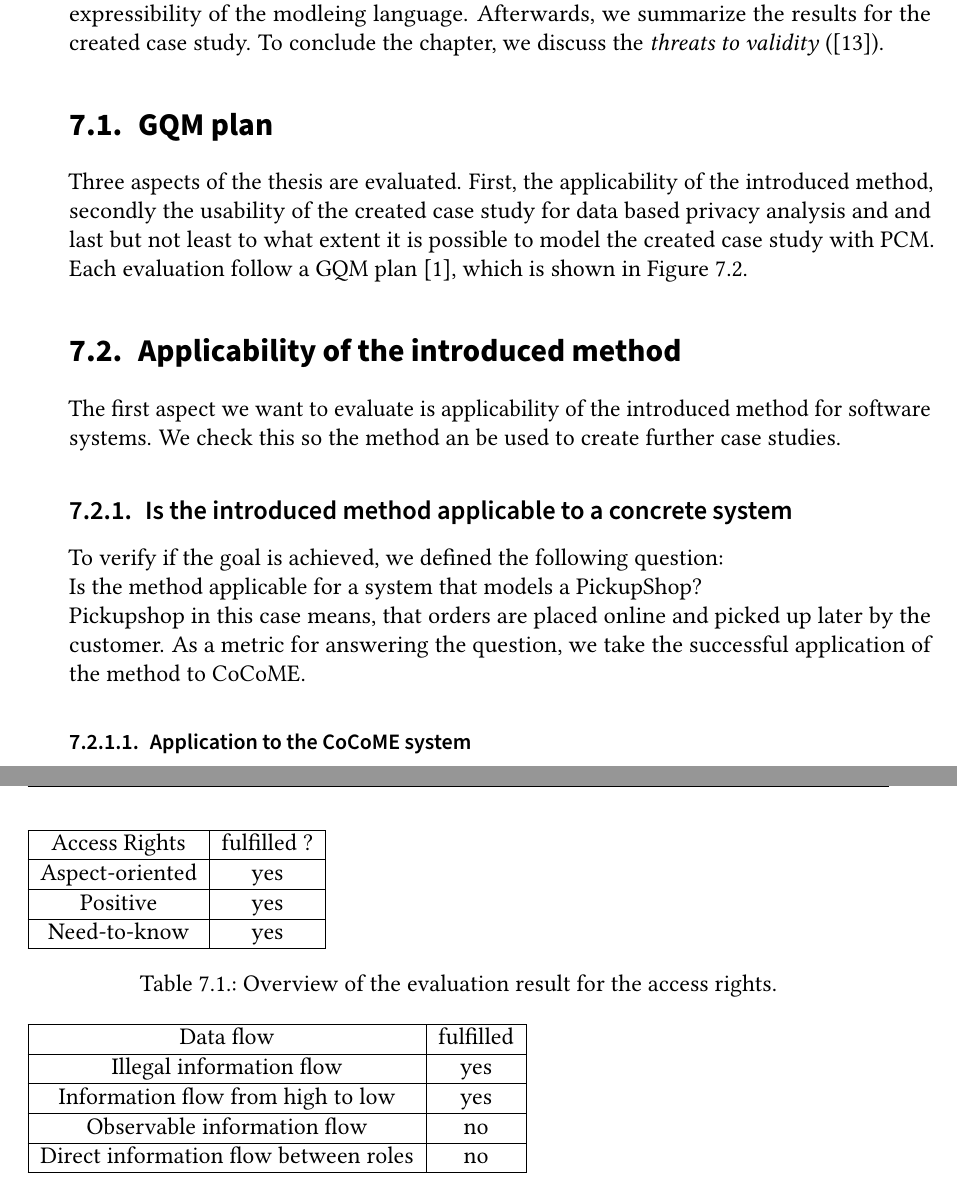
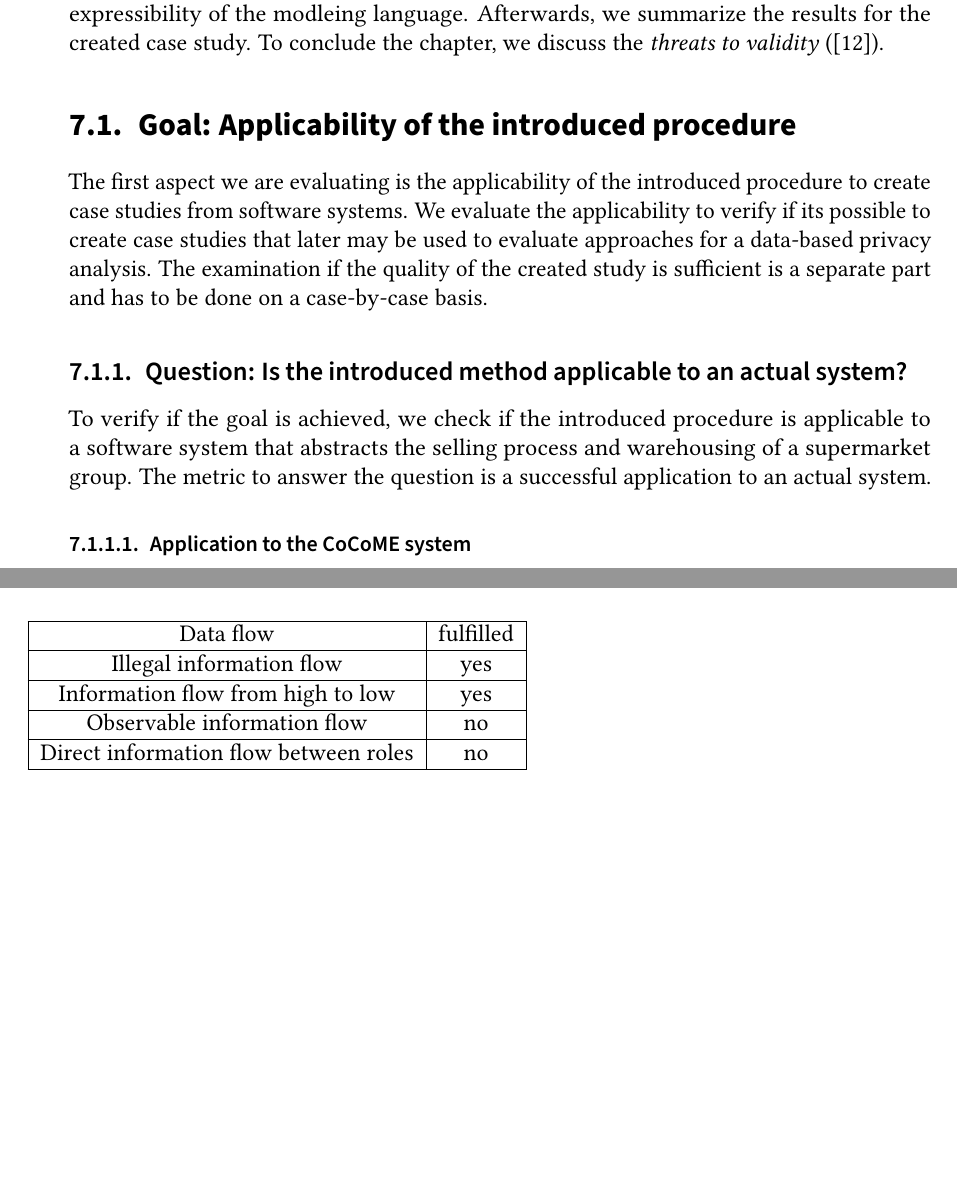
Before and after one commit to julhin/BA_Thesis_11, a LaTeX thesis (Thesis/thesis.tex, which reads Thesis/sections/evaluation.tex): two parts of pages 63 and 68 of 75 before the commit and two parts of pages 63 and 66 of 75 after it, joined at a grey line, cut so that both start at the same text, the shorter picture padded with empty space. Compiled offline with pdfLaTeX.

Commit message:
It comes to an end

```diff
--- a/Thesis/sections/evaluation.tex
+++ b/Thesis/sections/evaluation.tex
@@ -19,7 +20,3 @@ After we evaluated the created case study in \autoref{ch:cocome} and \autoref{ch
 \label{GQMPlan}
 \end{figure}
 
-\section{GQM plan}
-Three aspects of the thesis are evaluated. First, the applicability of the introduced method, secondly the usability of the created case study for data based privacy analysis and and last but not least to what extent it is possible to model the created case study with PCM.
-%Reicht das als Hinweis ?
- Each evaluation follow a GQM plan \cite{GQM_Intro}, which is shown in \autoref{GQMPlan}.
@@ -31,8 +23,5 @@ Three aspects of the thesis are evaluated. First, the applicability of the intro
-\section{Applicability of the introduced method}
-The first aspect we want to evaluate is applicability of the introduced method for software systems. We check this so the method an be used to create further case studies.
-\subsection{Is the introduced method applicable to a concrete system}
-To verify if the goal is achieved, we defined the following question:\\
-Is the method applicable for a system that models a PickupShop?\\
-Pickupshop in this case means, that orders are placed online and picked up later by the customer.
-As a metric for answering the question, we take the successful application of the method to CoCoME.
+\section{Goal: Applicability of the introduced procedure}
+The first aspect we are evaluating is the applicability of the introduced procedure to create case studies from software systems. We evaluate the applicability to verify if its possible to create case studies that later may be used to evaluate approaches for a data-based privacy analysis. The examination if the quality of the created study is sufficient is a separate part and has to be done on a case-by-case basis.
+\subsection{Question: Is the introduced method applicable to an actual system?}
+To verify if the goal is achieved, we check if the introduced procedure is applicable to a software system that abstracts the selling process and warehousing of a supermarket group. The metric to answer the question is a successful application to an actual system.
 \subsubsection{Application to the CoCoME system}
@@ -66,21 +55,21 @@ After all the evaluations are conducted, we discuss the findings. This discussio
 We were able to verify that the method is applicable to a system that models a pickup shop. The method should also be applied to other systems. Possible other systems are flight booking systems, food suppliers, etc. The weakness in this part of the evaluation is that the method has not been applied often enough to different systems to make a statement about its applicability.\\
 In the next part, the evaluation results of the access rights and data flows are discussed. First, the defined access rights in the case study. We evaluated based on predefined criteria by Evered and Bögeholz \cite{CaseStudyAndAccessrigths} the access rights. Not all criteria were applicable to the case study, because for some criteria one need running code which is not in the scope of the case study. Other criteria weren't applicable due to time constraints. All in all, as shown in \autoref{eval_AR}, we achieved with our definition of the access rights all three criteria. There is surely some work to be done to allow to check more criteria, like conducting a survey for the criteria clear and concise. For the criteria fundamental and efficient a deployment of CoCoME which includes the access rights is needed. The evaluation of the access rights has to be taken with a grain of salt. Since the access rights depend on the security-relevant data and the roles defined in the system, they must be reevaluated if something has changed.  The evaluation is therefore only a snapshot of the current quality of the access rights. Next, we discuss the evaluation for the different covered information flow classes. We achieved to cover two of the four information flow classes, which is a pretty solid. As we see it, the desirable state is to cover all information flow classes in width and depth. Width means that at least each class is covered by at least one data flow. Depth means that for each class a data flow is defined that is illegal for the class and one that it is not.As shown in \autoref{eval_DF}, we only cover two information flow classes.
 At last we discuss the results for our modeling language PCM. We defined five types of data processing and evaluated whether they are possible to model in PCM. The result is shown in \autoref{eval_MM}. As shown, all types of data processing are modeled. Therefore, we conclude it is be possible to model all created case studies with PCM. But it is not possible to store the ACM in the same model.
-\begin{table}
-\begin{tabular}{|c|c|}
-\hline
-Access Rights & fulfilled ? \\
-\hline
-Aspect-oriented & yes \\
-\hline
-Positive & yes \\
-\hline
-Need-to-know & yes \\
-\hline
-\end{tabular}
-\caption{Overview of the evaluation result for the access rights.}
-\label{eval_AR}
-\end{table}
+%\begin{table}
+%\begin{tabular}{|c|c|}
+%\hline
+%Access Rights & fulfilled ? \\
+%\hline
+%Aspect-oriented & \cmark \\
+%\hline
+%Positive & yes \\
+%\hline
+%Need-to-know & yes \\
+%\hline
+%\end{tabular}
+%\caption{Overview of the evaluation result for the access rights.}
+%\label{eval_AR}
+%\end{table}
 
 \begin{table}
 \begin{tabular}{|c|c|}
--- a/Thesis/thesis.tex
+++ b/Thesis/thesis.tex
@@ -18,6 +18,12 @@
 \usepackage{pdflscape}
 \usepackage{nameref}
 \usepackage{url}
+\usepackage{amssymb}% http://ctan.org/pkg/amssymb
+\usepackage{pifont}
+\newcommand{\cmark}{\ding{51}}
+\newcommand{\xmark}{\ding{55}}%
+\newcommand{\kmark}{\ding{108}}
+\newcommand{\trimark}{\ding{115}}
 %% ---------------------------------
 %% | Information about the thesis  |
 %% ---------------------------------
```
Also changed, not shown: Presentation-Latex/SDQ-Beamer-Vorlage/SDQ_vorlage_beamer.tex (+1 -0 lines), Thesis/thesis.bbl, Thesis/thesis.pdf, Thesis/sections/evaluation.tex (14 more changed lines), 7 other files.
